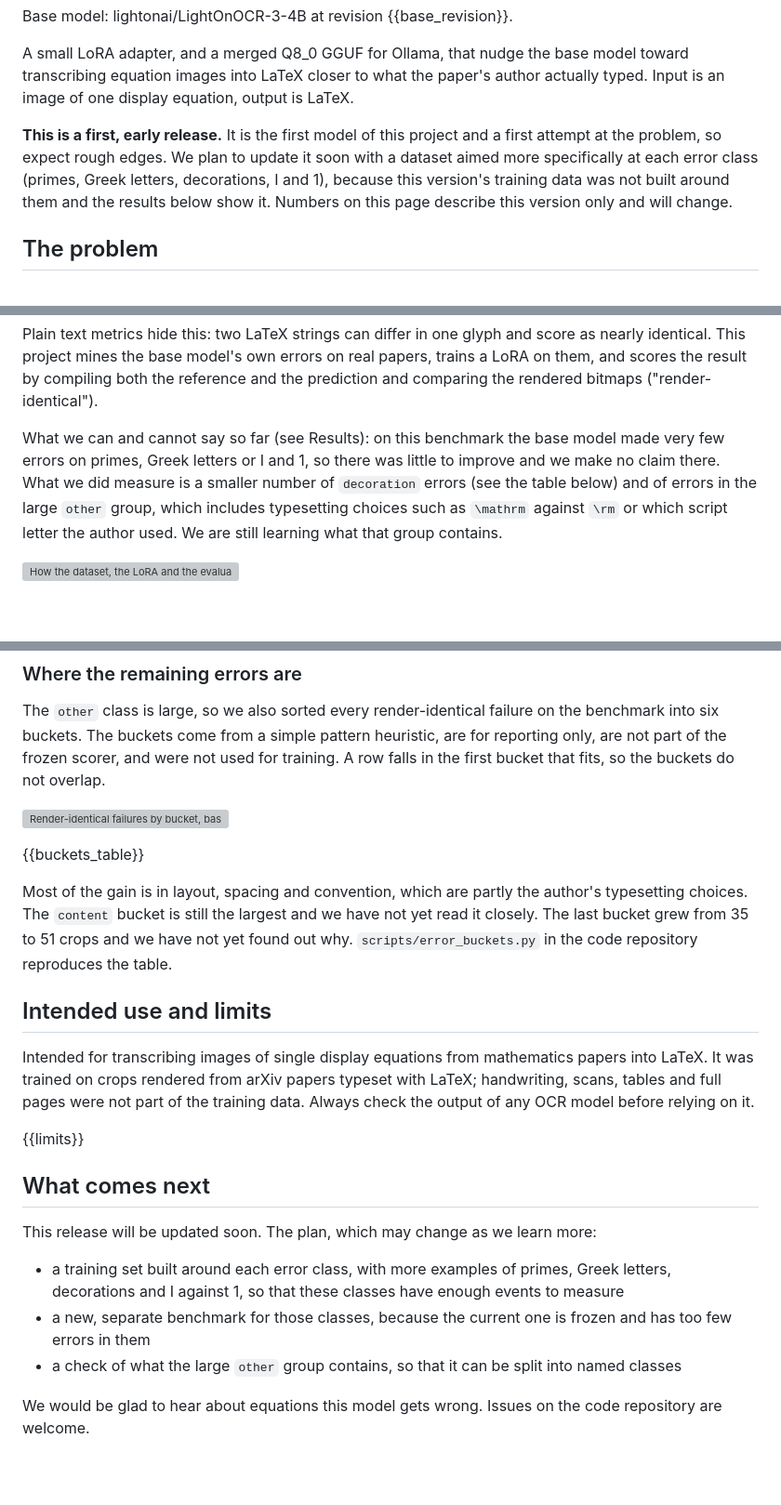
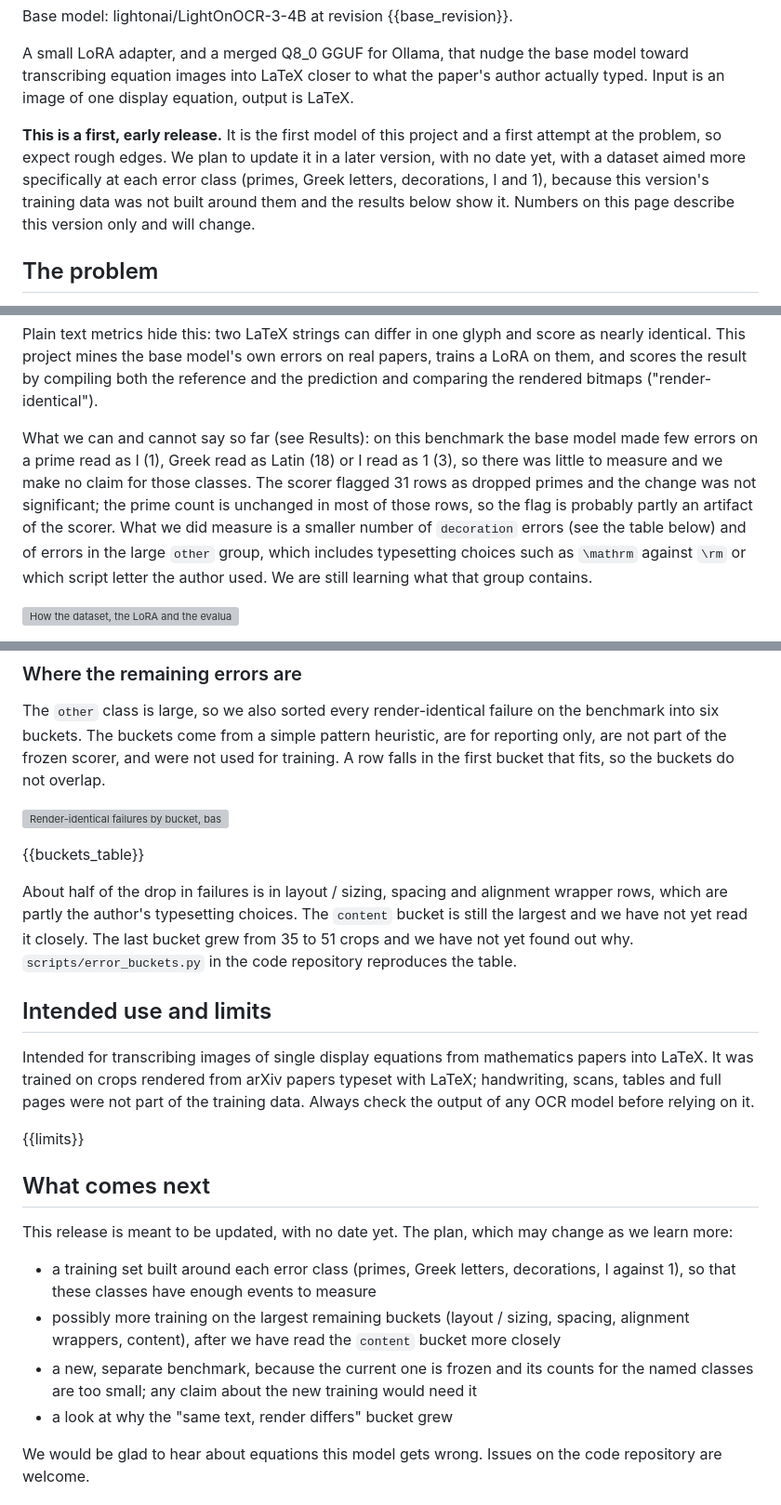
Before and after one commit to ogaude/glyphfix-math, a Markdown page: release_templates/model_card.md, 3 parts joined by grey strips. Shown at 93% size. Rendered like a GitHub page; blank space fills up the shorter version; grey boxes are pictures that could not be loaded.

```diff
--- a/release_templates/model_card.md
+++ b/release_templates/model_card.md
@@ -41,9 +41,9 @@ A small LoRA adapter, and a merged Q8_0 GGUF for Ollama, that nudge the base mod
 into LaTeX closer to what the paper's author actually typed. Input is an image of one display equation, output is LaTeX.
 
 **This is a first, early release.** It is the first model of this project and a first attempt at the problem, so
-expect rough edges. We plan to update it soon with a dataset aimed more specifically at each error class (primes,
-Greek letters, decorations, I and 1), because this version's training data was not built around them and the results
-below show it. Numbers on this page describe this version only and will change.
+expect rough edges. We plan to update it in a later version, with no date yet, with a dataset aimed more specifically at each error class
+(primes, Greek letters, decorations, I and 1), because this version's training data was not built around them and the
+results below show it. Numbers on this page describe this version only and will change.
 
 ## The problem
 
@@ -59,8 +59,10 @@ Plain text metrics hide this: two LaTeX strings can differ in one glyph and scor
 mines the base model's own errors on real papers, trains a LoRA on them, and scores the result by compiling both the
 reference and the prediction and comparing the rendered bitmaps ("render-identical").
 
-What we can and cannot say so far (see Results): on this benchmark the base model made very few errors on primes,
-Greek letters or I and 1, so there was little to improve and we make no claim there. What we did measure is a smaller
+What we can and cannot say so far (see Results): on this benchmark the base model made few errors on a prime read as l
+(1), Greek read as Latin (18) or I read as 1 (3), so there was little to measure and we make no claim for those
+classes. The scorer flagged 31 rows as dropped primes and the change was not significant; the prime count is unchanged
+in most of those rows, so the flag is probably partly an artifact of the scorer. What we did measure is a smaller
 number of `decoration` errors (see the table below) and of errors in the large `other` group, which includes
 typesetting choices such as `\mathrm` against `\rm` or which script letter the author used. We are still learning
 what that group contains.
@@ -245,7 +247,8 @@ used for training. A row falls in the first bucket that fits, so the buckets do
 
 {{buckets_table}}
 
-Most of the gain is in layout, spacing and convention, which are partly the author's typesetting choices. The
+About half of the drop in failures is in layout / sizing, spacing and alignment wrapper rows, which are partly the
+author's typesetting choices. The
 `content` bucket is still the largest and we have not yet read it closely. The last bucket grew from 35 to 51 crops
 and we have not yet found out why. `scripts/error_buckets.py` in the code repository reproduces the table.
 
@@ -259,12 +262,15 @@ training data. Always check the output of any OCR model before relying on it.
 
 ## What comes next
 
-This release will be updated soon. The plan, which may change as we learn more:
+This release is meant to be updated, with no date yet. The plan, which may change as we learn more:
 
-- a training set built around each error class, with more examples of primes, Greek letters, decorations and I
-  against 1, so that these classes have enough events to measure
-- a new, separate benchmark for those classes, because the current one is frozen and has too few errors in them
-- a check of what the large `other` group contains, so that it can be split into named classes
+- a training set built around each error class (primes, Greek letters, decorations, I against 1), so that these classes
+  have enough events to measure
+- possibly more training on the largest remaining buckets (layout / sizing, spacing, alignment wrappers, content),
+  after we have read the `content` bucket more closely
+- a new, separate benchmark, because the current one is frozen and its counts for the named classes are too small;
+  any claim about the new training would need it
+- a look at why the "same text, render differs" bucket grew
 
 We would be glad to hear about equations this model gets wrong. Issues on the code repository are welcome.
 
```
Also changed, not shown: other parts of release_templates/model_card.md (+1 -1 lines), release_templates/README.md (+12 -2 lines), release_templates/dataset_card.md (+15 -5 lines).
